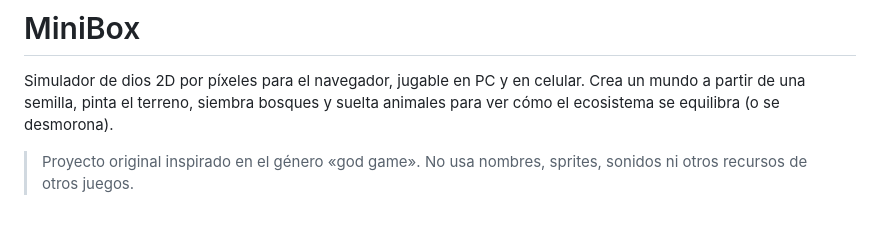
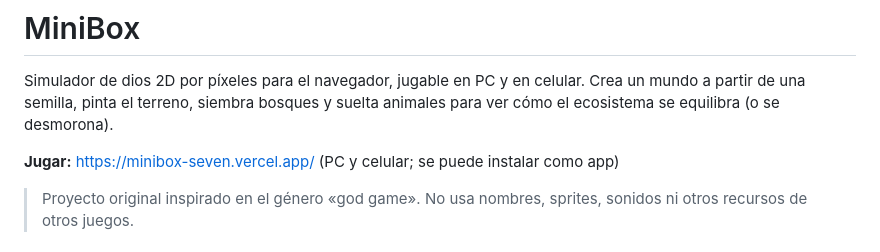
Before and after one commit to MrJota7474/minibox, a Markdown page: README.md, the part around the change. GitHub-like rendering; blank space fills up the shorter version.

Commit message:
docs: enlace para jugar en Vercel
Co-Authored-By: Claude Opus 5.5 <noreply@anthropic.com>

```diff
--- a/README.md
+++ b/README.md
@@ -1,6 +1,8 @@
 # MiniBox
 
 Simulador de dios 2D por píxeles para el navegador, jugable en PC y en celular. Crea un mundo a partir de una semilla, pinta el terreno, siembra bosques y suelta animales para ver cómo el ecosistema se equilibra (o se desmorona).
+
+**Jugar:** https://minibox-seven.vercel.app/ (PC y celular; se puede instalar como app)
 
 > Proyecto original inspirado en el género «god game». No usa nombres, sprites, sonidos ni otros recursos de otros juegos.
 
```
